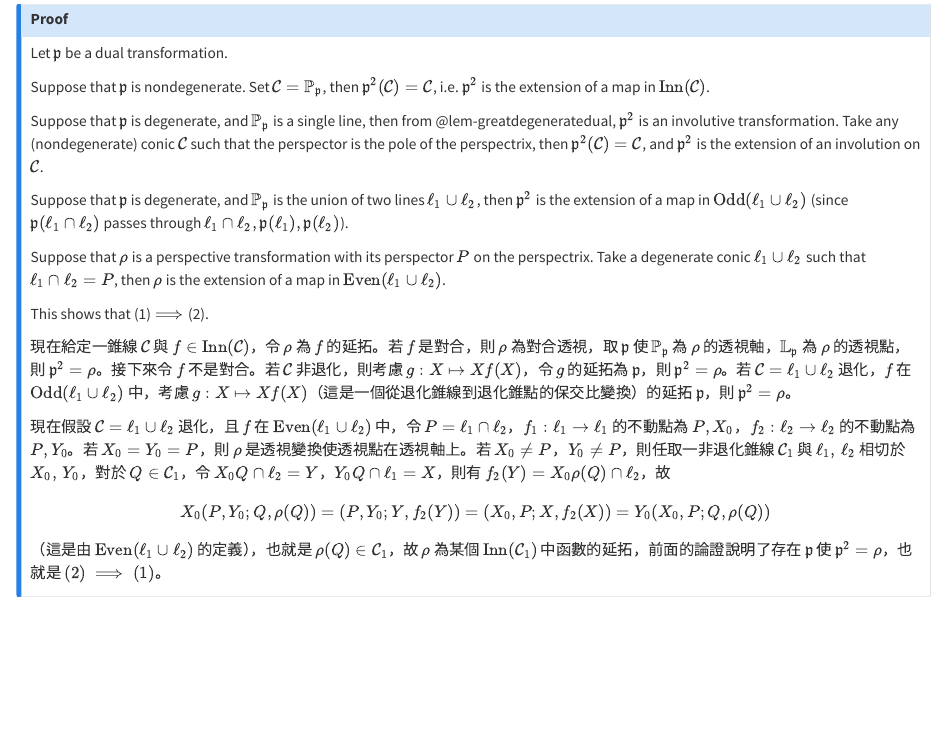
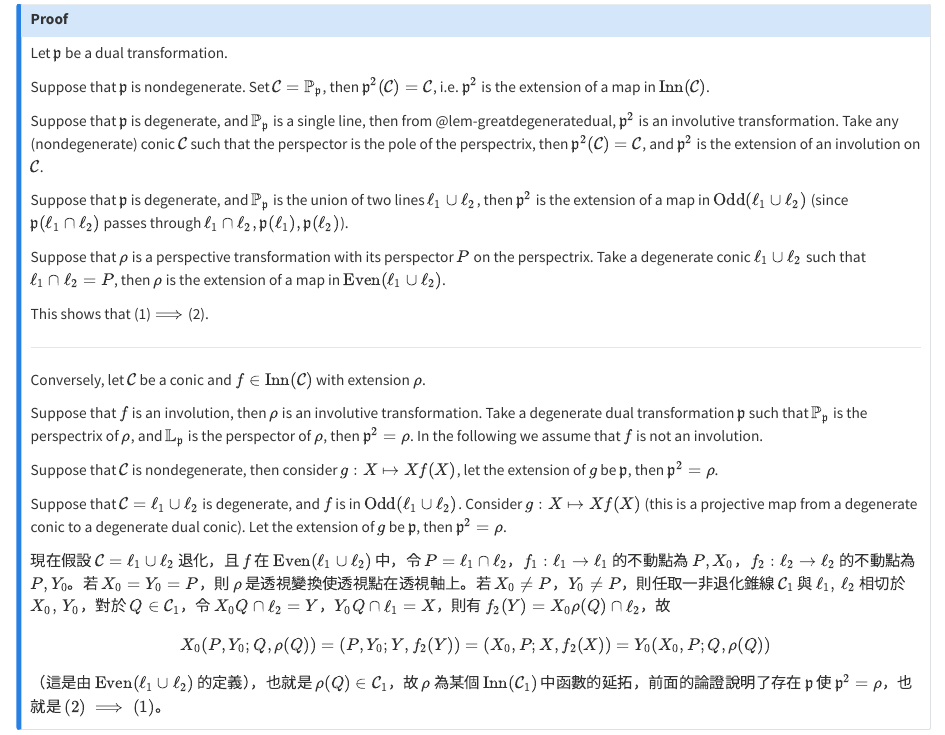
Before and after one commit to ckliao914/Plane-Geometry, a Quarto document (en/ch2.qmd): the page in a window 1100 px wide, from 17110 px down. Rendered offline with R 4.5, knitr and Pandoc in place of Quarto, with nearby package versions.

Commit message:
Update ch2.qmd

```diff
--- a/en/ch2.qmd
+++ b/en/ch2.qmd
@@ -886,7 +886,15 @@ Suppose that $\rho$ is a perspective transformation with its perspector $P$ on t
 
 This shows that (1)$\implies$(2).
 
-現在給定一錐線 $\mathcal{C}$ 與 $f\in \mathrm{Inn}(\mathcal{C})$，令 $\rho$ 為 $f$ 的延拓。若 $f$ 是對合，則 $\rho$ 為對合透視，取 $\mathfrak{p}$ 使 $\mathbb{P}_\mathfrak{p}$ 為 $\rho$ 的透視軸，$\mathbb{L}_\mathfrak{p}$ 為 $\rho$ 的透視點，則 $\mathfrak{p}^2=\rho$。接下來令 $f$ 不是對合。若 $\mathcal{C}$ 非退化，則考慮 $g:X\mapsto Xf(X)$，令 $g$ 的延拓為 $\mathfrak{p}$，則 $\mathfrak{p}^2=\rho$。若 $\mathcal{C}=\ell_1\cup \ell_2$ 退化，$f$ 在 $\mathrm{Odd}(\ell_1\cup \ell_2)$ 中，考慮 $g:X\mapsto Xf(X)$（這是一個從退化錐線到退化錐點的保交比變換）的延拓 $\mathfrak{p}$，則 $\mathfrak{p}^2=\rho$。
+___
+
+Conversely, let $\mathcal{C}$ be a conic and $f\in \mathrm{Inn}(\mathcal{C})$ with extension $\rho$.
+
+Suppose that $f$ is an involution, then $\rho$ is an involutive transformation. Take a degenerate dual transformation $\mathfrak{p}$ such that $\mathbb{P}_\mathfrak{p}$ is the perspectrix of $\rho$, and $\mathbb{L}_\mathfrak{p}$ is the perspector of $\rho$, then $\mathfrak{p}^2=\rho$. In the following we assume that $f$ is not an involution.
+
+Suppose that $\mathcal{C}$ is nondegenerate, then consider $g:X\mapsto Xf(X)$, let the extension of $g$ be $\mathfrak{p}$, then $\mathfrak{p}^2=\rho$.
+
+Suppose that $\mathcal{C}=\ell_1\cup \ell_2$ is degenerate, and $f$ is in $\mathrm{Odd}(\ell_1\cup \ell_2)$. Consider $g:X\mapsto Xf(X)$ (this is a projective map from a degenerate conic to a degenerate dual conic). Let the extension of $g$ be $\mathfrak{p}$, then $\mathfrak{p}^2=\rho$.
 
 現在假設 $\mathcal{C}=\ell_1\cup \ell_2$ 退化，且 $f$ 在 $\mathrm{Even}(\ell_1\cup \ell_2)$ 中，令 $P=\ell_1\cap \ell_2$，$f_1:\ell_1\to \ell_1$ 的不動點為 $P,X_0$，$f_2:\ell_2\to \ell_2$ 的不動點為 $P,Y_0$。若 $X_0=Y_0=P$，則 $\rho$ 是透視變換使透視點在透視軸上。若 $X_0\neq P$，$Y_0\neq P$，則任取一非退化錐線 $\mathcal{C}_1$ 與 $\ell_1,\,\ell_2$ 相切於 $X_0,\,Y_0$，對於 $Q\in \mathcal{C}_1$，令 $X_0Q\cap \ell_2=Y$，$Y_0Q\cap \ell_1=X$，則有 $f_2(Y)=X_0\rho(Q)\cap \ell_2$，故
 $$
```
